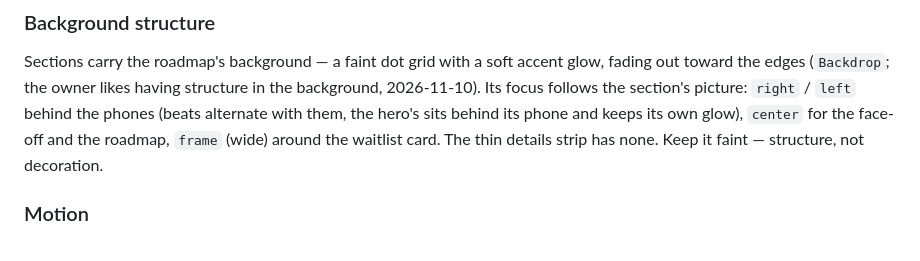
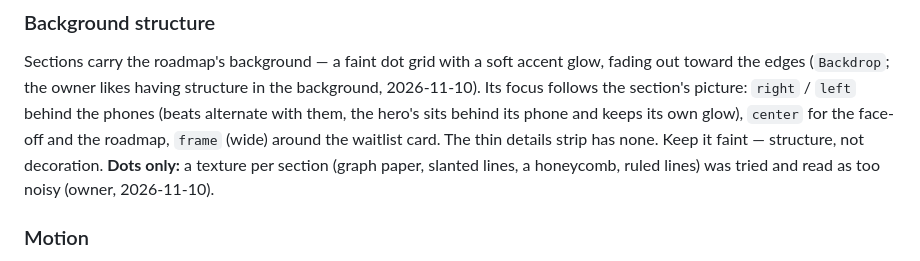
Before and after one commit to MorisVak/riftlog, a Markdown page: apps/web/CLAUDE.md, the part around the change. Drawn GitHub-style.

Commit message:
docs(web): background stays dots only
Co-Authored-By: Claude Opus 5.5 <noreply@anthropic.com>

```diff
--- a/apps/web/CLAUDE.md
+++ b/apps/web/CLAUDE.md
@@ -89,6 +89,9 @@ picture: `right` / `left` behind the phones (beats alternate with them, the
 hero's sits behind its phone and keeps its own glow), `center` for the
 face-off and the roadmap, `frame` (wide) around the waitlist card. The thin
 details strip has none. Keep it faint — structure, not decoration.
+**Dots only:** a texture per section (graph paper, slanted lines, a
+honeycomb, ruled lines) was tried and read as too noisy (owner,
+2026-11-10).
 
 ### Motion
 
```
